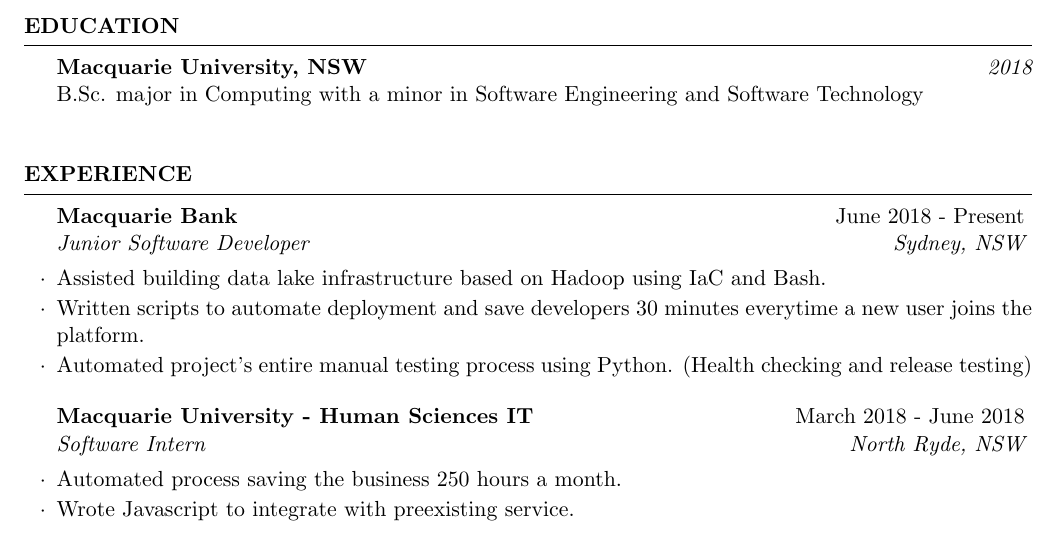
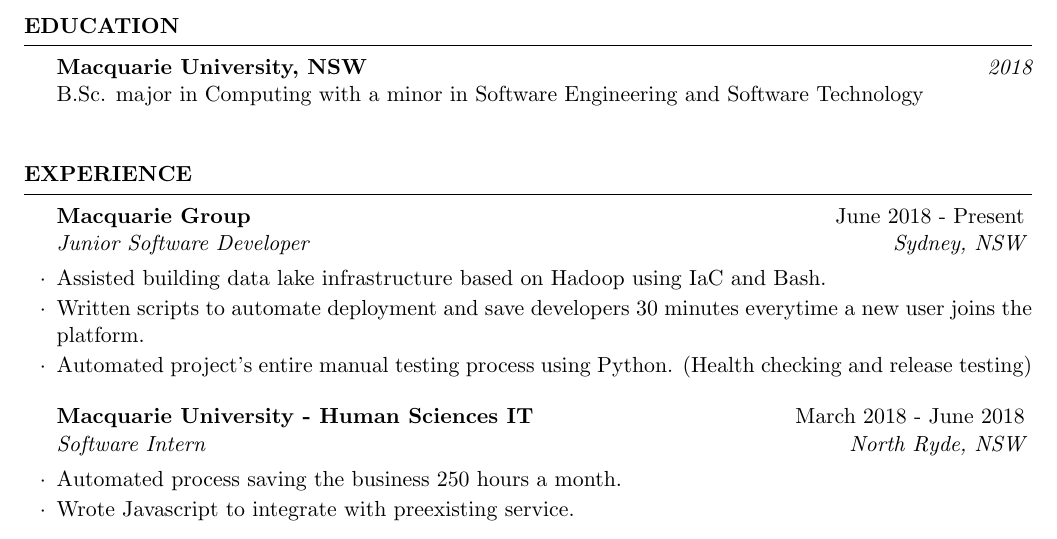
Before and after one commit to Tyler-Cash/Latex-Resume, a LaTeX CV (resume.tex): part of the page, cut so that both start at the same text. Compiled offline with pdfLaTeX.

Commit message:
Corrected current employer name

```diff
--- a/resume.tex
+++ b/resume.tex
@@ -47,9 +47,9 @@
 \begin{rSection}{Experience}
 
 
-\begin{rSubsection}{Macquarie Bank}{June 2018 - Present}{Junior Software Developer}{Sydney, NSW}
+\begin{rSubsection}{Macquarie Group}{June 2018 - Present}{Junior Software Developer}{Sydney, NSW}
 \item Assisted building data lake infrastructure based on Hadoop using IaC and Bash.
-\item Written scripts to automate deployment and save developers 30  minutes everytime a new user joins the platform.
+\item Written scripts to automate deployment and save developers 30 minutes everytime a new user joins the platform.
 \item Automated project's entire manual testing process using Python. (Health checking and release testing)
 \end{rSubsection}
 
```
